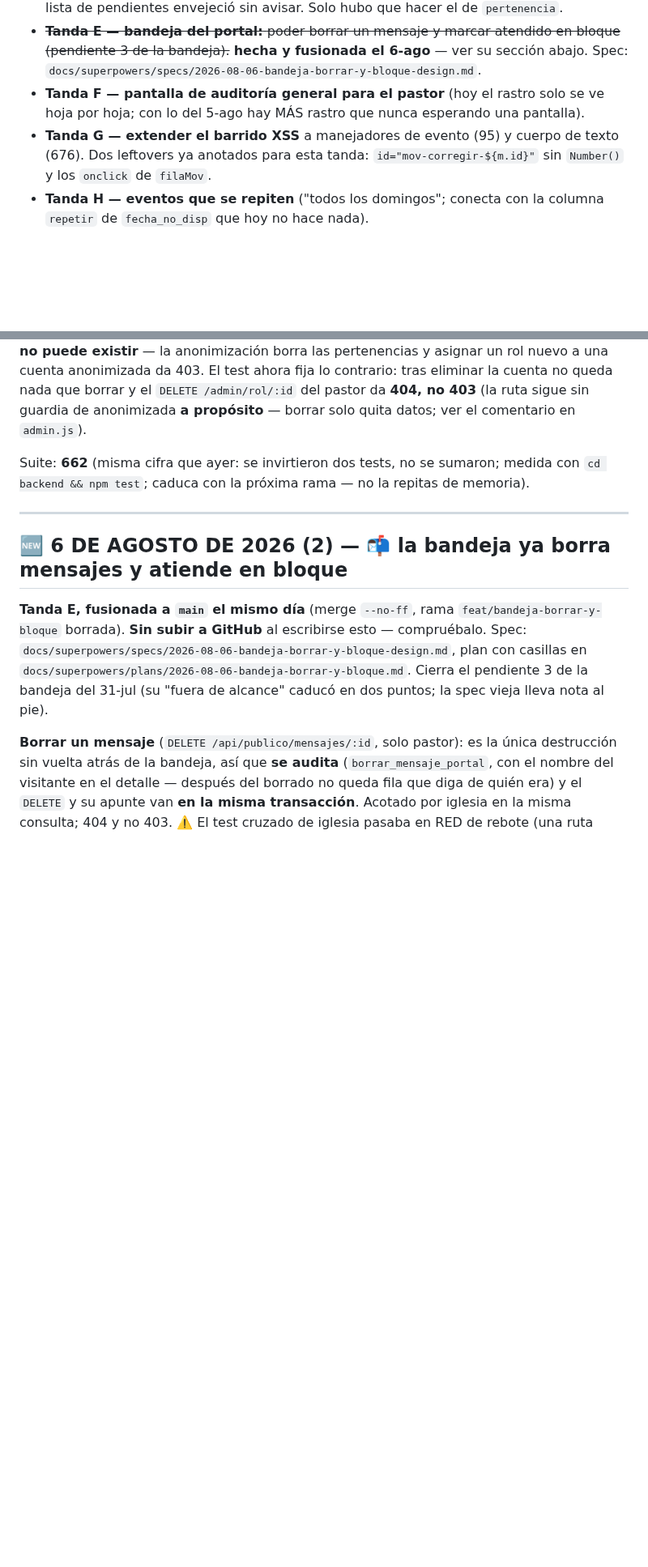
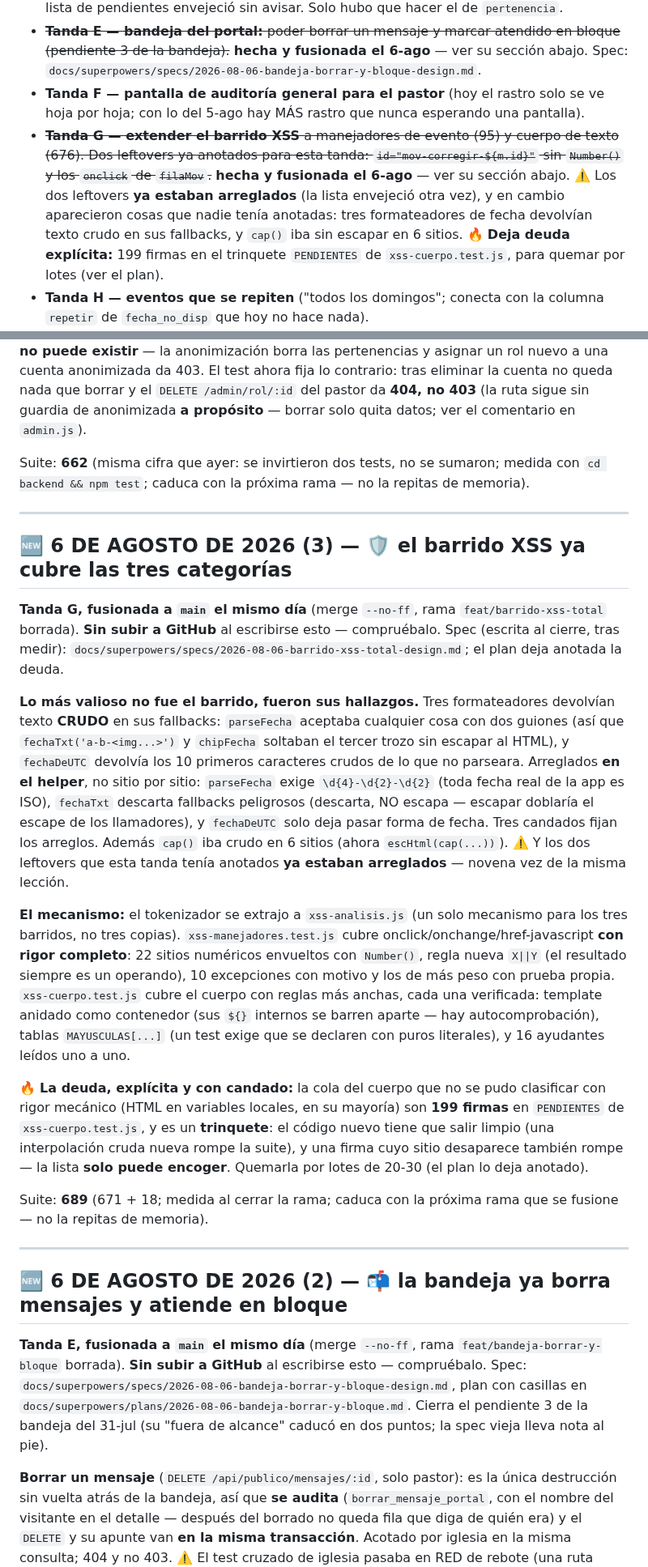
Before and after one commit to 77pablo/iglesia-app, a Markdown page: ESTADO.md, 2 parts joined by grey strips. Shown at 81% size. GitHub-like rendering; blank space fills up the shorter version.

Commit message:
docs: tanda G documentada (spec al cierre, plan con la deuda, ESTADO)
Co-Authored-By: Claude Fable 5 <noreply@anthropic.com>

```diff
--- a/ESTADO.md
+++ b/ESTADO.md
@@ -14,7 +14,7 @@
 - ~~**Tanda D — cabos ARCO**~~ **hecha y fusionada el 6-ago** — ver su sección abajo. ⚠️ De sus dos cabos, **uno ya estaba hecho desde antes** (el bloqueo de des-anonimizar, commit `3c1aaad`, con guardia en servidor + botón escondido + test propio): otra vez la lista de pendientes envejeció sin avisar. Solo hubo que hacer el de `pertenencia`.
 - ~~**Tanda E — bandeja del portal:** poder borrar un mensaje y marcar atendido en bloque (pendiente 3 de la bandeja).~~ **hecha y fusionada el 6-ago** — ver su sección abajo. Spec: `docs/superpowers/specs/2026-08-06-bandeja-borrar-y-bloque-design.md`.
 - **Tanda F — pantalla de auditoría general para el pastor** (hoy el rastro solo se ve hoja por hoja; con lo del 5-ago hay MÁS rastro que nunca esperando una pantalla).
-- **Tanda G — extender el barrido XSS** a manejadores de evento (95) y cuerpo de texto (676). Dos leftovers ya anotados para esta tanda: `id="mov-corregir-${m.id}"` sin `Number()` y los `onclick` de `filaMov`.
+- ~~**Tanda G — extender el barrido XSS** a manejadores de evento (95) y cuerpo de texto (676). Dos leftovers ya anotados para esta tanda: `id="mov-corregir-${m.id}"` sin `Number()` y los `onclick` de `filaMov`.~~ **hecha y fusionada el 6-ago** — ver su sección abajo. ⚠️ Los dos leftovers **ya estaban arreglados** (la lista envejeció otra vez), y en cambio aparecieron cosas que nadie tenía anotadas: tres formateadores de fecha devolvían texto crudo en sus fallbacks, y `cap()` iba sin escapar en 6 sitios. 🔥 **Deja deuda explícita:** 199 firmas en el trinquete `PENDIENTES` de `xss-cuerpo.test.js`, para quemar por lotes (ver el plan).
 - **Tanda H — eventos que se repiten** ("todos los domingos"; conecta con la columna `repetir` de `fecha_no_disp` que hoy no hace nada).
 - **Backlog que dejaron las reviews del 5-ago:** `PATCH /ninos/:id` sigue reenviando todo y auditando sin diff (contradice la regla nueva del propio módulo — candidato natural para `soloCambios()`); barrido de `catch` sin `console.error(e)`; el `FakeSelect` de `organizacion-pagador-selector.test.js` con el punto ciego del `remove()`; `z.coerce.number()` acepta booleanos (POST y PATCH de tesorería).
 
@@ -60,6 +60,49 @@ comentario en `admin.js`).
 Suite: **662** (misma cifra que ayer: se invirtieron dos tests, no se sumaron;
 medida con `cd backend && npm test`; caduca con la próxima rama — no la repitas
 de memoria).
+
+---
+
+## 🆕 6 DE AGOSTO DE 2026 (3) — 🛡️ el barrido XSS ya cubre las tres categorías
+
+**Tanda G, fusionada a `main` el mismo día** (merge `--no-ff`, rama
+`feat/barrido-xss-total` borrada). **Sin subir a GitHub** al escribirse esto —
+compruébalo. Spec (escrita al cierre, tras medir):
+`docs/superpowers/specs/2026-08-06-barrido-xss-total-design.md`; el plan deja
+anotada la deuda.
+
+**Lo más valioso no fue el barrido, fueron sus hallazgos.** Tres formateadores
+devolvían texto **CRUDO** en sus fallbacks: `parseFecha` aceptaba cualquier
+cosa con dos guiones (así que `fechaTxt('a-b-<img...>')` y `chipFecha`
+soltaban el tercer trozo sin escapar al HTML), y `fechaDeUTC` devolvía los 10
+primeros caracteres crudos de lo que no parseara. Arreglados **en el helper**,
+no sitio por sitio: `parseFecha` exige `\d{4}-\d{2}-\d{2}` (toda fecha real de
+la app es ISO), `fechaTxt` descarta fallbacks peligrosos (descarta, NO escapa
+— escapar doblaría el escape de los llamadores), y `fechaDeUTC` solo deja
+pasar forma de fecha. Tres candados fijan los arreglos. Además `cap()` iba
+crudo en 6 sitios (ahora `escHtml(cap(...))`). ⚠️ Y los dos leftovers que esta
+tanda tenía anotados **ya estaban arreglados** — novena vez de la misma
+lección.
+
+**El mecanismo:** el tokenizador se extrajo a `xss-analisis.js` (un solo
+mecanismo para los tres barridos, no tres copias). `xss-manejadores.test.js`
+cubre onclick/onchange/href-javascript **con rigor completo**: 22 sitios
+numéricos envueltos con `Number()`, regla nueva `X||Y` (el resultado siempre
+es un operando), 10 excepciones con motivo y los de más peso con prueba
+propia. `xss-cuerpo.test.js` cubre el cuerpo con reglas más anchas, cada una
+verificada: template anidado como contenedor (sus `${}` internos se barren
+aparte — hay autocomprobación), tablas `MAYUSCULAS[...]` (un test exige que
+se declaren con puros literales), y 16 ayudantes leídos uno a uno.
+
+🔥 **La deuda, explícita y con candado:** la cola del cuerpo que no se pudo
+clasificar con rigor mecánico (HTML en variables locales, en su mayoría) son
+**199 firmas** en `PENDIENTES` de `xss-cuerpo.test.js`, y es un **trinquete**:
+el código nuevo tiene que salir limpio (una interpolación cruda nueva rompe la
+suite), y una firma cuyo sitio desaparece también rompe — la lista **solo
+puede encoger**. Quemarla por lotes de 20-30 (el plan lo deja anotado).
+
+Suite: **689** (671 + 18; medida al cerrar la rama; caduca con la próxima rama
+que se fusione — no la repitas de memoria).
 
 ---
 
```
Also changed, not shown: other parts of ESTADO.md (+2 -2 lines), 2 other files.
